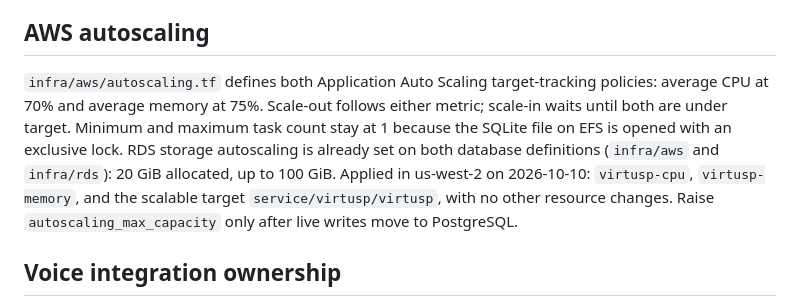
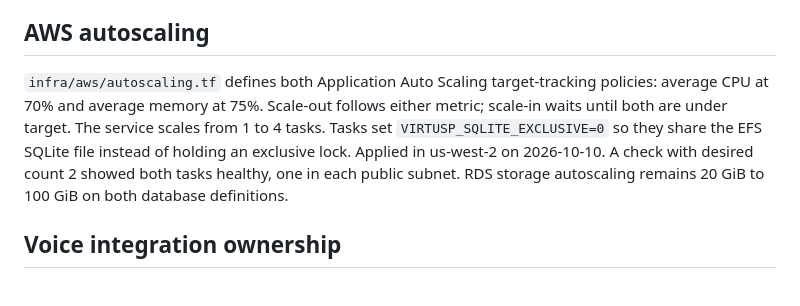
Before and after one commit to hgcai3456/VirtuSP, a Markdown page: docs/HANDOFF.md, the part around the change. GitHub-like rendering.

Commit message:
Record that the ECS service can share SQLite across up to four tasks.
The handoff now matches the applied autoscaling check: two healthy tasks, one in each public subnet.

Co-authored-by: Cursor <cursoragent@cursor.com>

```diff
--- a/docs/HANDOFF.md
+++ b/docs/HANDOFF.md
@@ -14,7 +14,7 @@ The ground-truth branch now includes the educational app from `origin` and the l
 
 ## AWS autoscaling
 
-`infra/aws/autoscaling.tf` defines both Application Auto Scaling target-tracking policies: average CPU at 70% and average memory at 75%. Scale-out follows either metric; scale-in waits until both are under target. Minimum and maximum task count stay at 1 because the SQLite file on EFS is opened with an exclusive lock. RDS storage autoscaling is already set on both database definitions (`infra/aws` and `infra/rds`): 20 GiB allocated, up to 100 GiB. Applied in us-west-2 on 2026-10-10: `virtusp-cpu`, `virtusp-memory`, and the scalable target `service/virtusp/virtusp`, with no other resource changes. Raise `autoscaling_max_capacity` only after live writes move to PostgreSQL.
+`infra/aws/autoscaling.tf` defines both Application Auto Scaling target-tracking policies: average CPU at 70% and average memory at 75%. Scale-out follows either metric; scale-in waits until both are under target. The service scales from 1 to 4 tasks. Tasks set `VIRTUSP_SQLITE_EXCLUSIVE=0` so they share the EFS SQLite file instead of holding an exclusive lock. Applied in us-west-2 on 2026-10-10. A check with desired count 2 showed both tasks healthy, one in each public subnet. RDS storage autoscaling remains 20 GiB to 100 GiB on both database definitions.
 
 ## Voice integration ownership
 
```
